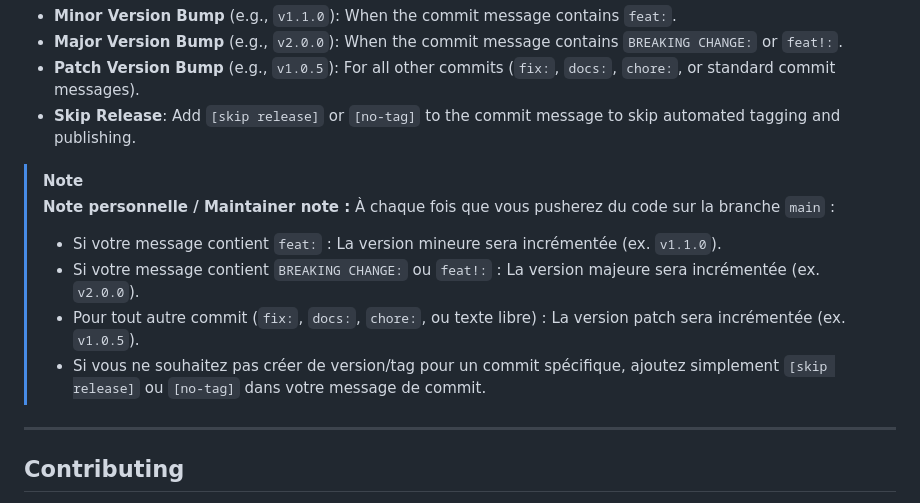
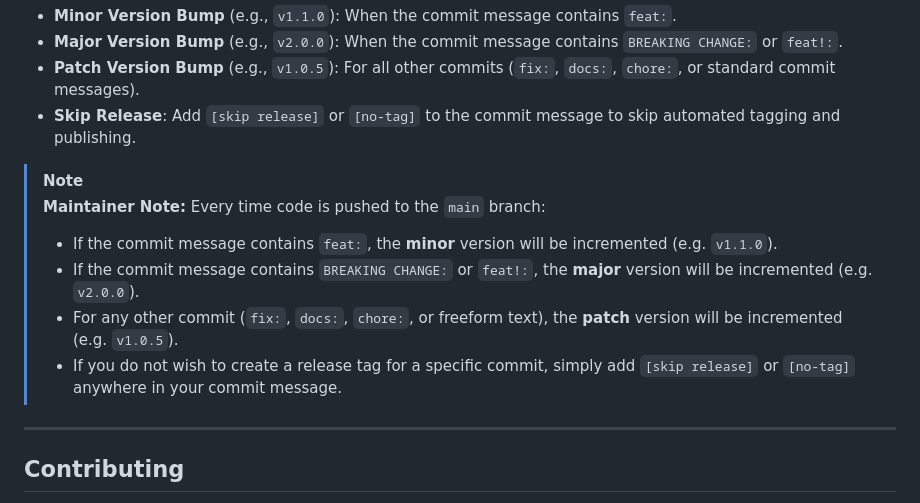
Before and after one commit to ihatemyfcklife/onionguard, a Markdown page: README.md, the part around the change. Drawn GitHub-style.

Commit message:
docs: translate maintainer release note to English

```diff
--- a/README.md
+++ b/README.md
@@ -548,12 +548,12 @@ OnionGuard uses automated semantic versioning and module publishing via GitHub A
 - **Skip Release**: Add `[skip release]` or `[no-tag]` to the commit message to skip automated tagging and publishing.
 
 > [!NOTE]
-> **Note personnelle / Maintainer note :**
-> À chaque fois que vous pusherez du code sur la branche `main` :
-> - Si votre message contient `feat:` : La version mineure sera incrémentée (ex. `v1.1.0`).
-> - Si votre message contient `BREAKING CHANGE:` ou `feat!:` : La version majeure sera incrémentée (ex. `v2.0.0`).
-> - Pour tout autre commit (`fix:`, `docs:`, `chore:`, ou texte libre) : La version patch sera incrémentée (ex. `v1.0.5`).
-> - Si vous ne souhaitez pas créer de version/tag pour un commit spécifique, ajoutez simplement `[skip release]` ou `[no-tag]` dans votre message de commit.
+> **Maintainer Note:**
+> Every time code is pushed to the `main` branch:
+> - If the commit message contains `feat:`, the **minor** version will be incremented (e.g. `v1.1.0`).
+> - If the commit message contains `BREAKING CHANGE:` or `feat!:`, the **major** version will be incremented (e.g. `v2.0.0`).
+> - For any other commit (`fix:`, `docs:`, `chore:`, or freeform text), the **patch** version will be incremented (e.g. `v1.0.5`).
+> - If you do not wish to create a release tag for a specific commit, simply add `[skip release]` or `[no-tag]` anywhere in your commit message.
 
 ---
 
```
